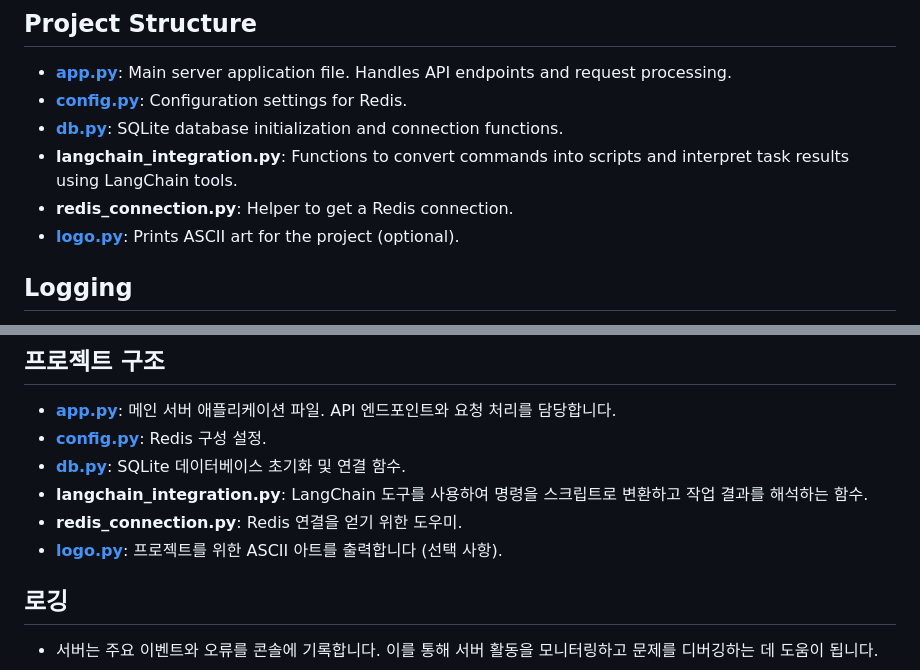
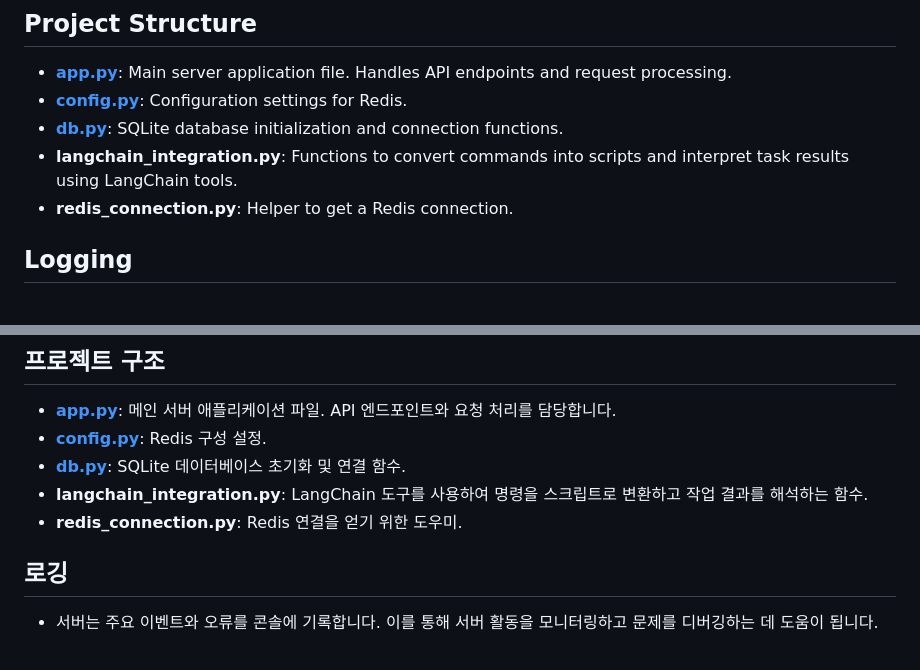
Before and after one commit to NerdyNot/NerdyOps, a Markdown page: central_server/README.md, 2 parts joined by grey strips. Rendered like a GitHub page.

```diff
--- a/central_server/README.md
+++ b/central_server/README.md
@@ -188,7 +188,6 @@ Users can check the status and details of each task using its unique task ID.
 - [**db.py**](http://db.py/): SQLite database initialization and connection functions.
 - **langchain_integration.py**: Functions to convert commands into scripts and interpret task results using LangChain tools.
 - **redis_connection.py**: Helper to get a Redis connection.
-- [**logo.py**](http://logo.py/): Prints ASCII art for the project (optional).
 
 ## Logging
 
@@ -436,7 +435,6 @@ Contributions are welcome! Please open an issue or submit a pull request for any
 - [**db.py**](http://db.py/): SQLite 데이터베이스 초기화 및 연결 함수.
 - **langchain_integration.py**: LangChain 도구를 사용하여 명령을 스크립트로 변환하고 작업 결과를 해석하는 함수.
 - **redis_connection.py**: Redis 연결을 얻기 위한 도우미.
-- [**logo.py**](http://logo.py/): 프로젝트를 위한 ASCII 아트를 출력합니다 (선택 사항).
 
 ## 로깅
 
```
Also changed, not shown: README.md (added, +327 -0 lines).
